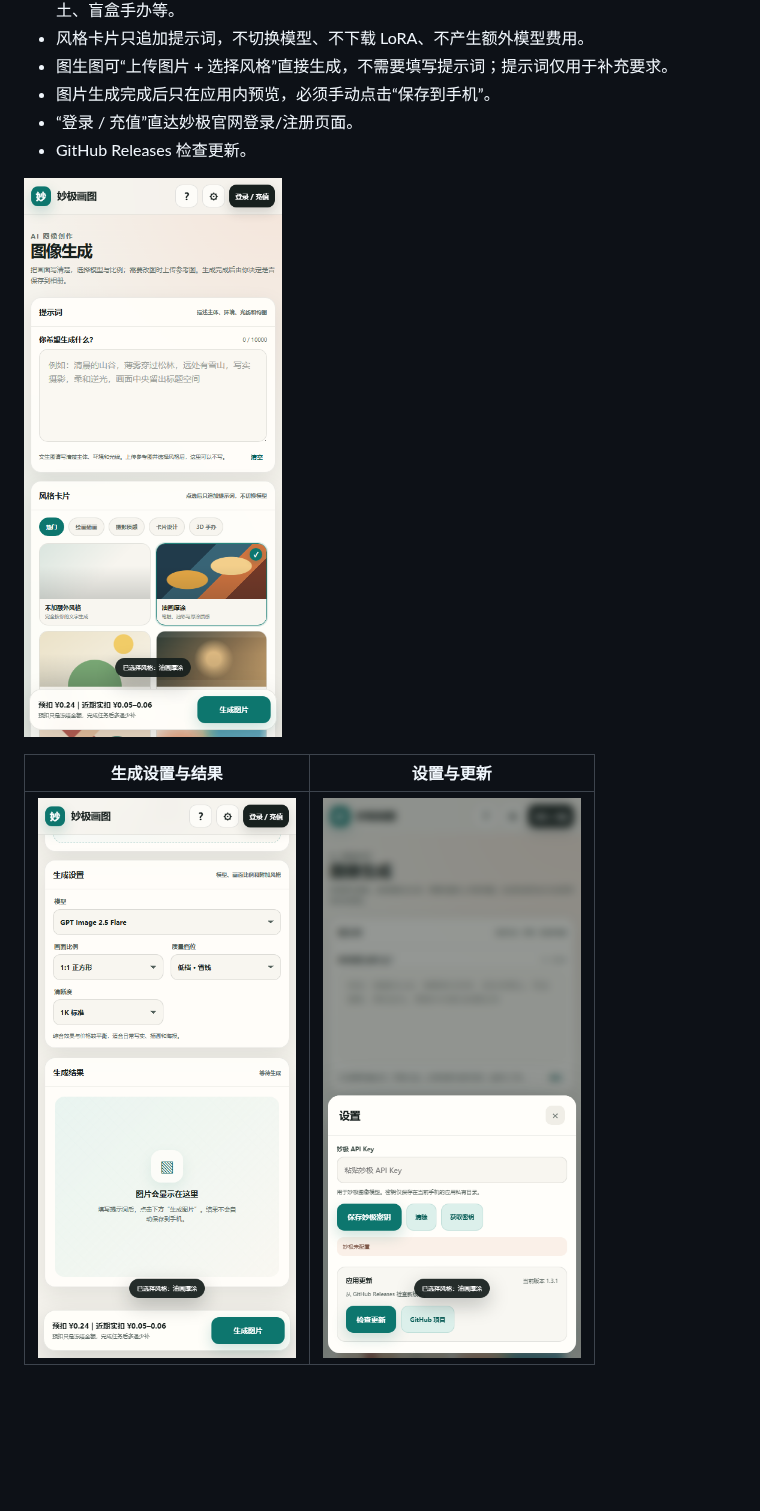
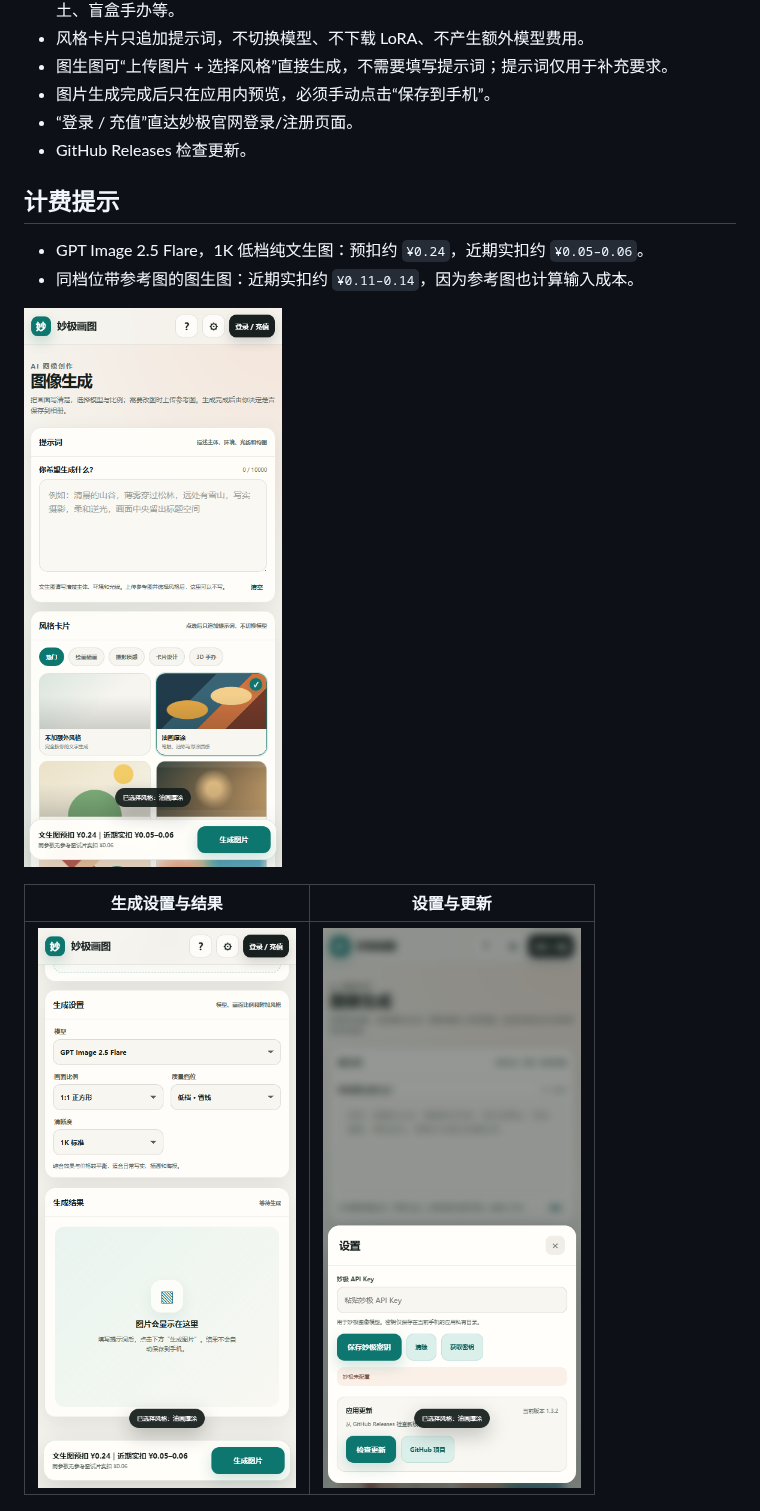
Before and after one commit to c6823821-sketch/miaoji-paint-android, a Markdown page: README.md, the part around the change. GitHub-like rendering; pictures changed too: docs/screenshot-main.png, docs/screenshot-settings.png, docs/screenshot-workspace.png; blank space fills up the shorter version.

Commit message:
release: separate text-to-image and image-to-image pricing

```diff
--- a/README.md
+++ b/README.md
@@ -13,6 +13,11 @@
 - 图片生成完成后只在应用内预览，必须手动点击“保存到手机”。
 - “登录 / 充值”直达妙极官网登录/注册页面。
 - GitHub Releases 检查更新。
+
+## 计费提示
+
+- GPT Image 2.5 Flare，1K 低档纯文生图：预扣约 `¥0.24`，近期实扣约 `¥0.05–0.06`。
+- 同档位带参考图的图生图：近期实扣约 `¥0.11–0.14`，因为参考图也计算输入成本。
 
 ![主界面](docs/screenshot-main.png)
 
```
Also changed, not shown: docs/screenshot-style-guide.png, 4 other files.
